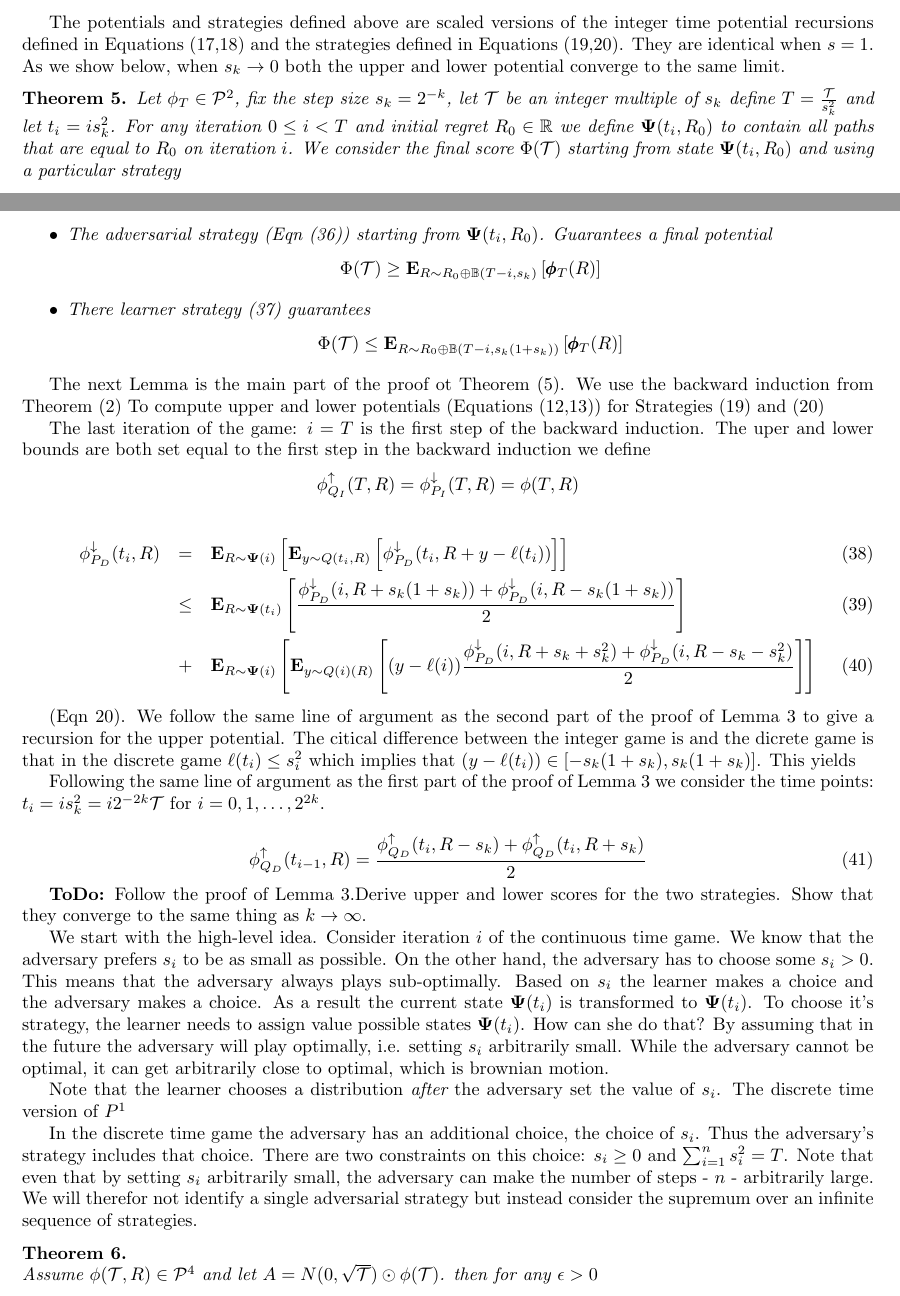
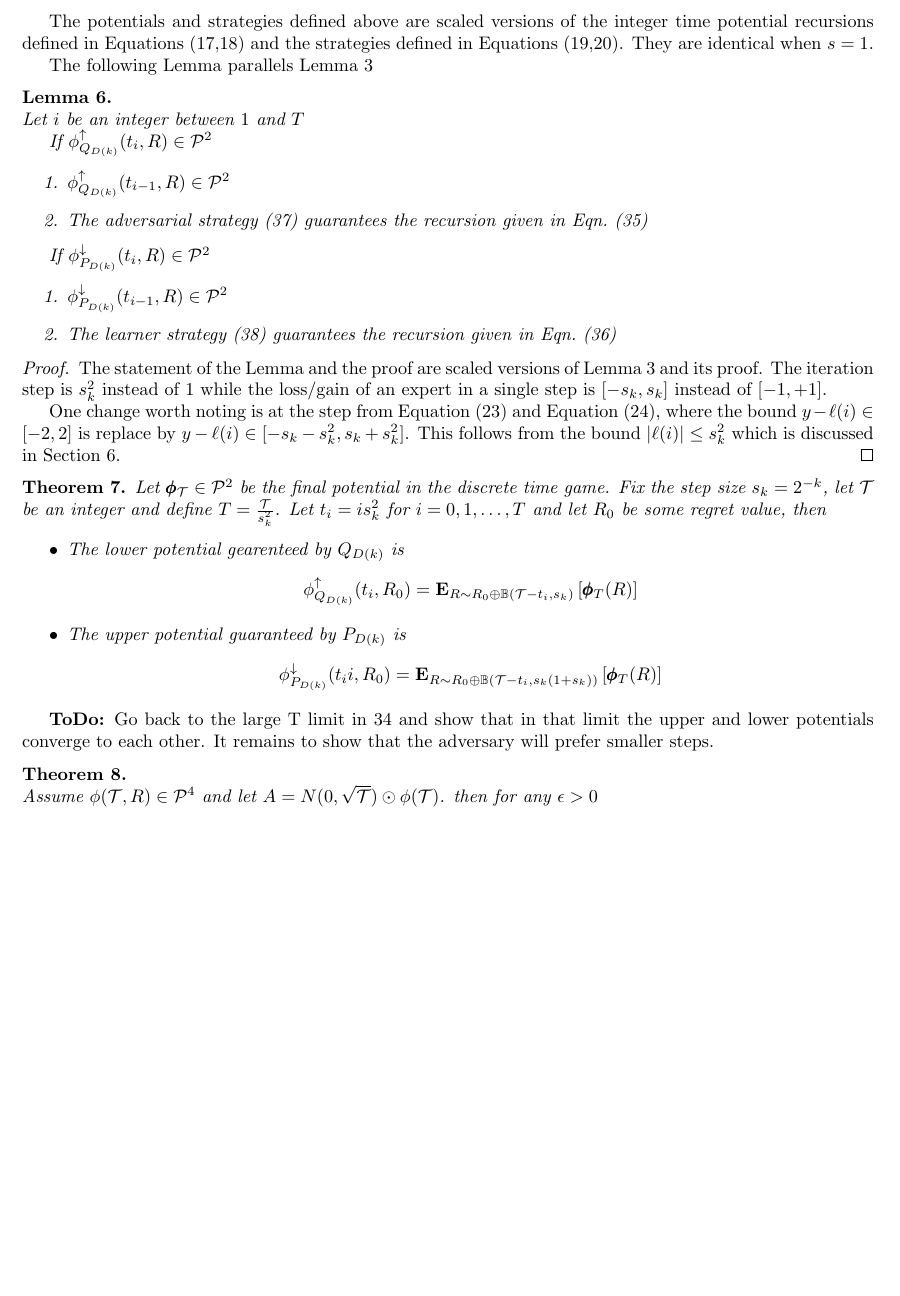
Before and after one commit to yoavfreund/MinMaxAndNormalHedge, a LaTeX paper (BrownianIsWorstCase.tex): two parts of pages 10 and 11 of 23 before the commit and part of page 11 of 23 after it, the two joined at a grey line, cut so that both start at the same text, the shorter picture padded with empty space. Compiled offline with pdfLaTeX.

Commit message:
Getting there in terms of Int+Discrete

```diff
--- a/BrownianIsWorstCase.tex
+++ b/BrownianIsWorstCase.tex
@@ -764,118 +772,64 @@ integer time potential recursions defined in
 Equations~(\ref{eqn:backward-iteration-lower},\ref{eqn:backward-iteration-upper-recursion})
 and the strategies defined in
 Equations~(\ref{eqn:adv-strat-p},\ref{eqn:learner-strat-1}).  They are
-identical when $s=1$. As we show below, when $s_k \to 0$ both the
-upper and lower potential converge to the same limit.
-
+identical when $s=1$.
+
+The following Lemma parallels Lemma~\ref{lemma:first-order-bound}
+\begin{lemma} \label{lemma:discrete-step-bound}
+~\\
+Let $i$ be an integer between $1$ and $T$
+
+If $\lowerpotMdk(t_i,\R) \in \SP{2}$
+\begin{enumerate}
+\item  $\lowerpotMdk(t_{i-1},\R) \in \SP{2}$
+\item The adversarial strategy~(\ref{eqn:adv-strat-dk})
+  guarantees the recursion given in Eqn.~(\ref{eqn:backward-iteration-lower-discrete})
+\end{enumerate}
+
+If $\upperpotMdk(t_i,\R) \in \SP{2}$
+\begin{enumerate}
+\item $\upperpotMdk(t_{i-1},\R) \in \SP{2}$
+\item The learner strategy~(\ref{eqn:learner-strat-1c})
+  guarantees the recursion given in Eqn.~(\ref{eqn:backward-iteration-upper-recursion-discrete})
+\end{enumerate}
+
+\end{lemma}
+\proof
+The statement of the Lemma and the proof are scaled versions of
+Lemma~\ref{lemma:first-order-bound} and its proof. The iteration step
+is $s_k^2$ instead of $1$ while the loss/gain of an expert in a single
+step is $[-s_k,s_k]$ instead of $[-1,+1]$.
+
+One change worth noting is at the step from
+Equation~(\ref{eqn:Pot-Update}) and Equation~(\ref{eqn:pot-upper}),
+where the bound  $y-\ell(i) \in [-2,2]$ is replace by  $y-\ell(i) \in
+[-s_k-s_k^2,s_k+s_k^2]$. This follows from the bound $|\ell(i)| \leq
+s_k^2$ which is discussed in Section~\ref{sec:discrete}.
+\qed
 
 \begin{theorem} \label{thm:IntegerGameBounds}
-  Let $\pot_T \in \SP{2}$, fix the step size $s_k=2^{-k}$, let
-  $\realT$ be an integer multiple of $s_k$ define
-  $T=\frac{\realT}{s_k^2}$ and let $t_i=i s_k^2$.
-  For any iteration $0 \leq i < T$ and
-  initial regret $\R_0 \in \reals$ we define $\state(t_i,\R_0)$ to
-  contain all paths that are equal to $\R_0$ on iteration $i$. We
-  consider the final score $\score(\realT)$ starting from state
-  $\state(t_i,\R_0)$ and using a particular strategy
+  Let $\finalPotR \in \SP{2}$ be the final potential in the discrete
+  time game. Fix the step size $s_k=2^{-k}$, let
+  $\realT$ be an integer and define
+  $T=\frac{\realT}{s_k^2}$. Let $t_i=i s_k^2$ for $i=0,1,\ldots,T$ and
+  let $R_0$ be some regret value, then
+
   \begin{itemize}
   \item
-    The adversarial strategy~(Eqn~(\ref{eqn:adv-strat-dk})) starting from
-    $\state(t_i,\R_0)$. Guarantees a final potential
-     $$ \score(\realT) \geq \E{\R \sim \R_0 \oplus \Binom(T-i,s_k)}{\finalPotT(\R)} $$
+    The lower potential gearenteed by $\adversMdk$ is
+     $$\lowerpotMdk(t_i,R_0) = \E{\R \sim \R_0 \oplus \Binom(\realT-t_i,s_k)}{\finalPotT(\R)} $$
   \item
-    There learner strategy~(\ref{eqn:learner-strat-1c}) guarantees
-    $$\score(\realT) \leq \E{\R \sim \R_0 \oplus \Binom(T-i,s_k(1+s_k))}{\finalPotT(\R)}$$
+    The upper potential guaranteed by $\learnerMdk$ is
+    $$\upperpotMdk(t_ii,R_0) =  \E{\R \sim \R_0 \oplus \Binom(\realT-t_i,s_k(1+s_k))}{\finalPotT(\R)} $$
   \end{itemize}
+
 \end{theorem}
 
 
-The next Lemma is the main part of the proof ot
-Theorem~(\ref{thm:IntegerGameBounds}). We use the backward induction
-from Theorem~(\ref{thm:backward-recursion}) To compute upper and lower
-potentials (Equations~(\ref{eqn:upperPotentials},\ref{eqn:lowerPotentials})) for
-Strategies~(\ref{eqn:adv-strat-p}) and~(\ref{eqn:learner-strat-1})
-
-The last iteration of the game: $i=T$ is the first step of the
-backward induction. The uper and lower bounds are both set equal to
-the first step in the backward induction we define
-$$  \lowerpotb(T,\R) = \upperpotb(T,\R) = \pot(T,\R) $$
-
-\iffalse
-\begin{lemma} \label{lemma:first-order-bound}
-  If $\pot(i,\R) \in \SP{2}$
-  \begin{enumerate}
-    \item The adversarial strategy~(Eqn~(\ref{eqn:adv-strat-p}))
-    guarantees the lower potential
- \begin{equation} \label{eqn:backward-iteration-lower}
-   \lowerpotb(i, \R) = \frac{\lowerpotb(i,\R+1) + \lowerpotb(i,\R-1)}{2}
- \end{equation}
-
-    \item The learner strategy~(Eqn~(\ref{eqn:learner-strat-1}))
-      guarantees the upper potential
-      \begin{equation} \label{eqn:backward-iteration-upper-recursion}
-        \upperpotb(i, \R) = \frac{\upperpotb(i,\R+2) + \upperpotb(i,\R-2)}{2}
-      \end{equation}
-    \end{enumerate}
-\end{lemma}
-\fi
-
-
-  \begin{eqnarray}
-  \upperpotd(t_i,\R)&=&\E{\R \sim \state(i)}{\E{y \sim \adversM(t_i,\R)}{\upperpotd(t_i,\R+y-\ell(t_i))}}\\
-  &\leq & \E{\R \sim \state(t_i)}{\frac{\upperpotd(i,\R+s_k(1+s_k))+\upperpotd(i,\R-s_k(1+s_k))}{2}}\\
-  &+&
-      \E{\R \sim \state(i)}{\E{y \sim \adversM(i)(\R)}{(y-\ell(i))
-      \frac{\upperpotd(i,\R+s_k+s_k^2)+\upperpotd(i,\R-s_k-s_k^2)}{2}}}
-  \end{eqnarray}
-
-
-(Eqn~\ref{eqn:learner-strat-1}). We follow the same line of argument as the second part of the proof of
-Lemma~\ref{lemma:first-order-bound} to give a recursion for the upper
-potential. The citical difference between the integer game is and the
-dicrete game is that in the discrete game $\ell(t_i)\leq s_i^2$ which
-implies that $(y-\ell(t_i)) \in [-s_k(1+s_k),s_k(1+s_k)]$. This yields
-
-
-  Following the same line of argument as the first part of the proof of
-Lemma~\ref{lemma:first-order-bound} we consider the time points:
-$t_i=i s_k^2=i 2^{-2k}\realT$ for $i=0,1,\ldots,2^{2k}$.
-
-  \begin{equation} \label{eqn:lower-discrete}
-    \lowerpotd(t_{i-1},\R) = \frac{\lowerpotd(t_i,\R-s_k)+\lowerpotd(t_i,\R+s_k)}{2}
-  \end{equation}
-
-  {\bf ToDo:} Follow the proof of
-  Lemma~\ref{lemma:first-order-bound}.Derive upper and lower scores
-  for the two strategies. Show that they converge to the same thing as
-  $k \to \infty$.
-
-
-
-
-We start with the high-level idea. Consider iteration $i$ of the
-continuous time game. We know that the adversary prefers $s_i$ to be
-as small as possible. On the other hand, the adversary has to choose
-some $s_i>0$. This means that the adversary always plays
-sub-optimally. Based on $s_i$ the learner makes a choice and the
-adversary makes a choice. As a result the current state $\state(t_{i})$
-is transformed to $\state(t_i)$. To choose it's strategy, the learner
-needs to assign value possible states $\state(t_i)$. How can she do
-that? By assuming that in the future the adversary will play
-optimally, i.e. setting $s_i$ arbitrarily small. While the adversary
-cannot be optimal, it can get arbitrarily close to optimal, which is
-brownian motion.
-
-Note that the learner chooses a distribution {\em after} the adversary
-set the value of $s_i$. The discrete time version of $\learnerM^1$
-
-In the discrete time game the adversary has an additional choice, the
-choice of $s_i$. Thus the adversary's strategy includes that choice.
-There are two constraints on this choice: $s_i \geq 0$ and
-$\sum_{i=1}^n s_i^2 = T$. Note that even that by setting $s_i$
-arbitrarily small, the adversary can make the number of steps - $n$ -
-arbitrarily large. We will therefor not identify a single adversarial
-strategy but instead consider the supremum over an infinite sequence
-of strategies.
+{\bf ToDo:}  Go back to the large T limit in \ref{eqn:largeTlimit} and
+show that in that limit the upper and lower potentials converge to
+each other.  It remains to show that the adversary will prefer smaller steps.
+
 
 \begin{theorem} \label{thm:seq-of-adv-strategies}
   ~\\
@@ -1625,0 +1588 @@ as $s \to 0$.
+Strategies~(\ref{eqn:adv-strat-p}) and~(\ref{eqn:learner-strat-1})
@@ -1625,0 +1597 @@ as $s \to 0$.
+  If $\pot(i,\R) \in \SP{2}$
@@ -1625,0 +1602 @@ as $s \to 0$.
+   \lowerpotb(i, \R) = \frac{\lowerpotb(i,\R+1) + \lowerpotb(i,\R-1)}{2}
@@ -1625,0 +1608 @@ as $s \to 0$.
+        \upperpotb(i, \R) = \frac{\upperpotb(i,\R+2) + \upperpotb(i,\R-2)}{2}
@@ -1625,0 +1628 @@ as $s \to 0$.
+implies that $(y-\ell(t_i)) \in [-s_k(1+s_k),s_k(1+s_k)]$. This yields
@@ -1625,0 +1636 @@ as $s \to 0$.
+    \lowerpotd(t_{i-1},\R) = \frac{\lowerpotd(t_i,\R-s_k)+\lowerpotd(t_i,\R+s_k)}{2}
@@ -1625,0 +1646 @@ as $s \to 0$.
+  $k \to \infty$.
```
Also changed, not shown: BrownianIsWorstCase.pdf, BrownianIsWorstCase.tex (228 more changed lines), 2 other files.
